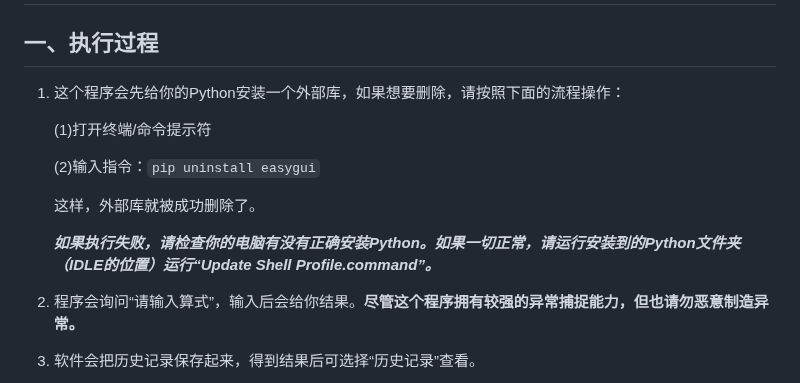
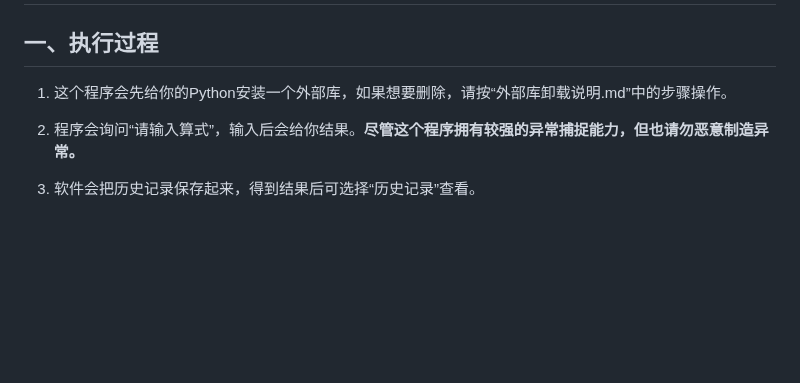
Before and after one commit to 6871296/calculatorMax, a Markdown page: README.md, the part around the change. Drawn GitHub-style; blank space fills up the shorter version.

Commit message:
Update README.md
将外部库卸载步骤移至`外部库卸载说明.md`

```diff
--- a/README.md
+++ b/README.md
@@ -2,15 +2,7 @@
 
 ## 一、执行过程
 
-1. 这个程序会先给你的Python安装一个外部库，如果想要删除，请按照下面的流程操作：
-
-    (1)打开终端/命令提示符
-
-    (2)输入指令：`pip uninstall easygui`
-
-    这样，外部库就被成功删除了。
-
-    ***如果执行失败，请检查你的电脑有没有正确安装Python。如果一切正常，请运行安装到的Python文件夹（IDLE的位置）运行“Update Shell Profile.command”。***
+1. 这个程序会先给你的Python安装一个外部库，如果想要删除，请按“外部库卸载说明.md”中的步骤操作。
 2. 程序会询问“请输入算式”，输入后会给你结果。**尽管这个程序拥有较强的异常捕捉能力，但也请勿恶意制造异常。**
 
 3. 软件会把历史记录保存起来，得到结果后可选择“历史记录”查看。
```
